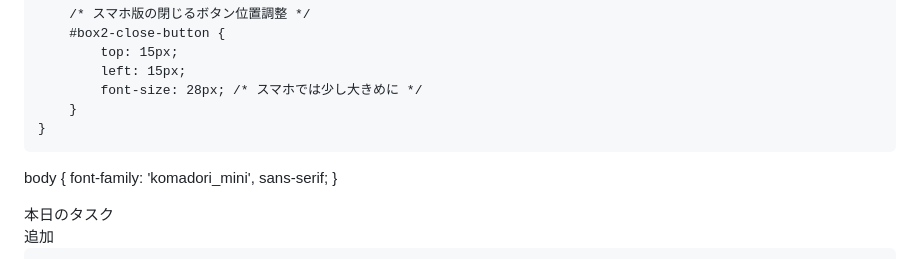
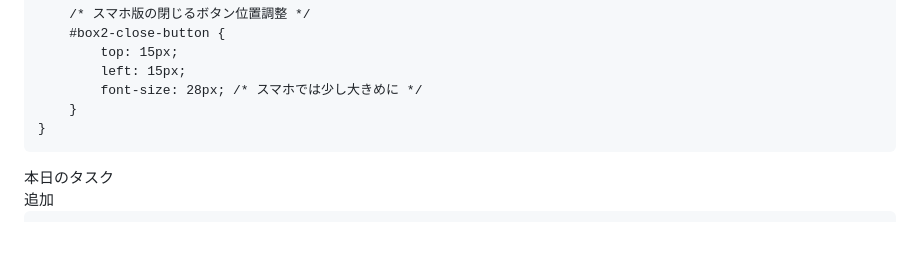
Before and after one commit to Poncya/task-homework, a Markdown page: README.md, the part around the change. GitHub-like rendering; blank space fills up the shorter version.

```diff
--- a/README.md
+++ b/README.md
@@ -515,10 +515,6 @@
 </style>
 </head>
 
-body {
-  font-family: 'komadori_mini', sans-serif;
-}
-
 <body id ="mode-body">
     <div class="box light-mode" id="mode-box">
         <span class ="h1">本日のタスク</span>
```
